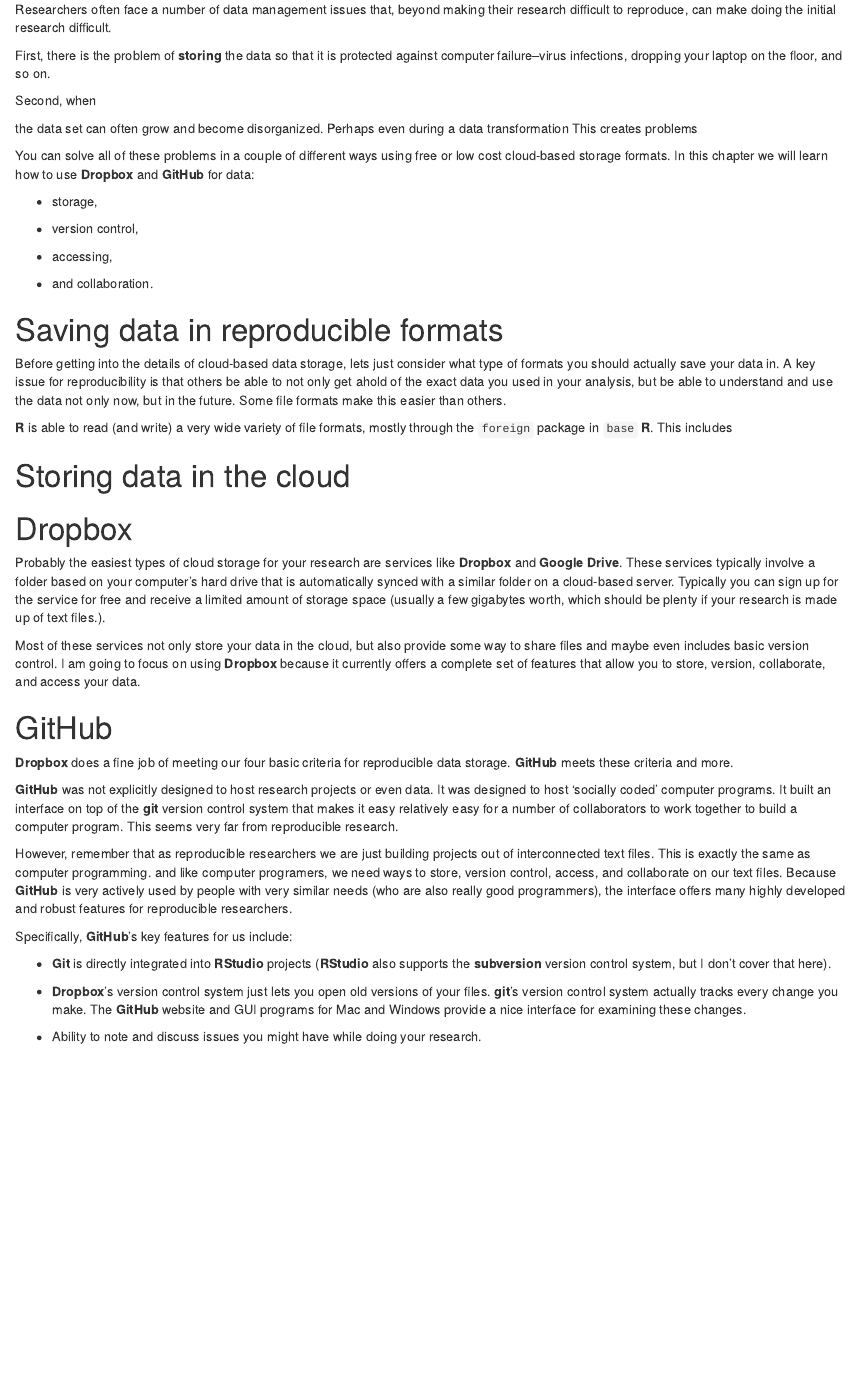
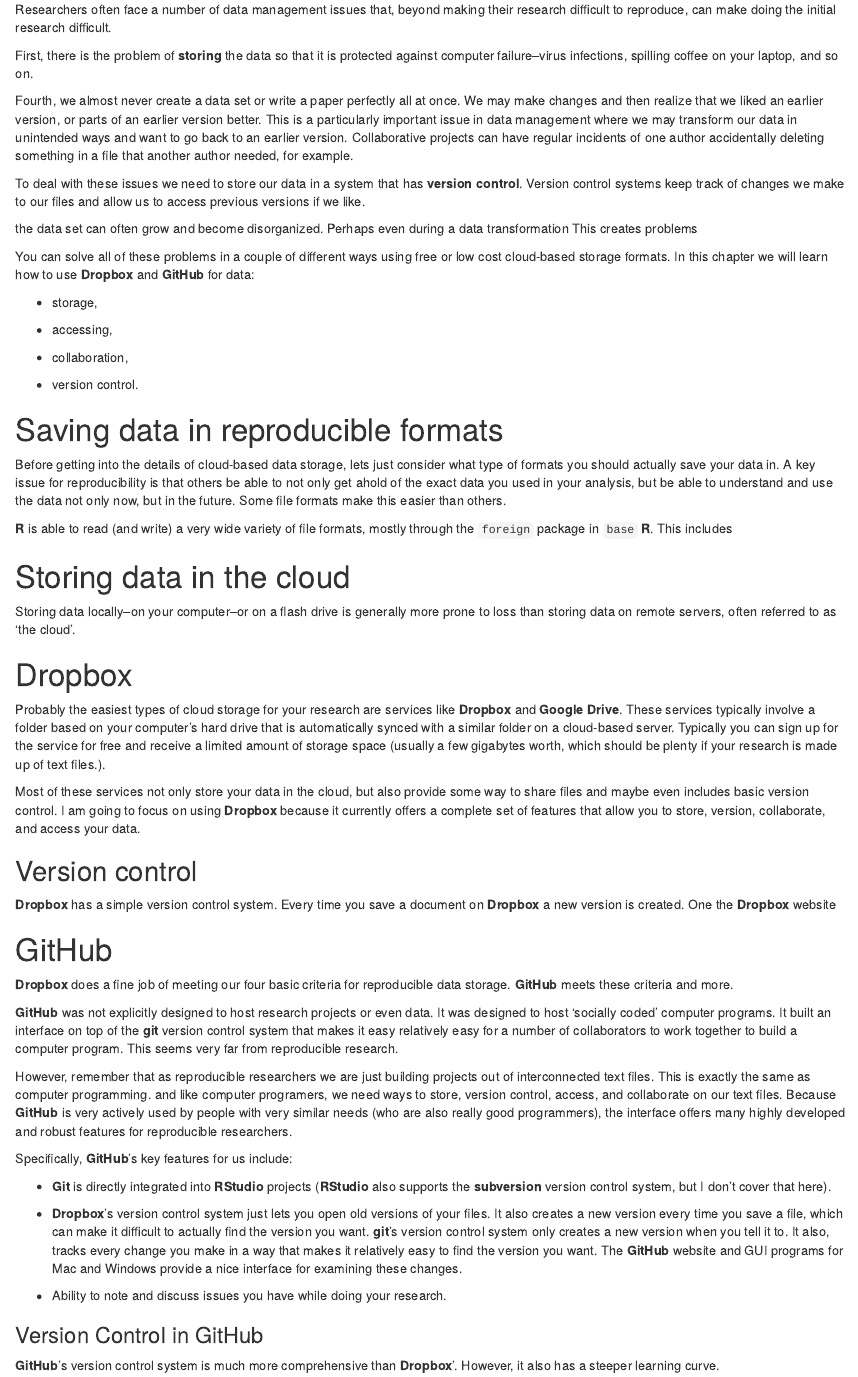
Before and after one commit to christophergandrud/Rep-Res-Book, an R Markdown document (Source/Chapter6/chapter6.Rmd): the page in a window 1100 px wide, from its top. Rendered offline with R 4.5, knitr and Pandoc, with nearby package versions.

Commit message:
began version control discussion

```diff
--- a/Source/Chapter6/chapter6.Rmd
+++ b/Source/Chapter6/chapter6.Rmd
@@ -11,9 +11,15 @@
 
 Researchers often face a number of data management issues that, beyond making their research difficult to reproduce, can make doing the initial research difficult.
 
-First, there is the problem of **storing** the data so that it is protected against computer failure--virus infections, dropping your laptop on the floor, and so on.
+First, there is the problem of **storing** the data so that it is protected against computer failure--virus infections, spilling coffee on your laptop, and so on.
 
-Second, when
+
+
+
+
+Fourth, we almost never create a data set or write a paper perfectly all at once. We may make changes and then realize that we liked an earlier version, or parts of an earlier version better. This is a particularly important issue in data management where we may transform our data in unintended ways and want to go back to an earlier version. Collaborative projects can have regular incidents of one author accidentally deleting something in a file that another author needed, for example.
+
+To deal with these issues we need to store our data in a system that has **version control**. Version control systems keep track of changes we make to our files and allow us to access previous versions if we like.
 
 
  the data set can often grow and become disorganized. Perhaps even during a data transformation  This creates problems
@@ -22,11 +28,12 @@
 
 - storage,
 
-- version control,
-
 - accessing,
 
-- and collaboration.
+- collaboration,
+
+- version control.
+
 
 # Saving data in reproducible formats
 
@@ -36,12 +43,18 @@
 
 # Storing data in the cloud
 
+Storing data locally--on your computer--or on a flash drive is generally more prone to loss than storing data on remote servers, often referred to as 'the cloud'.
+
 
 # Dropbox
 
 Probably the easiest types of cloud storage for your research are services like **Dropbox** and **Google Drive**. These services typically involve a folder based on your computer's hard drive that is automatically synced with a similar folder on a cloud-based server. Typically you can sign up for the service for free and receive a limited amount of storage space (usually a few gigabytes worth, which should be plenty if your research is made up of text files.).
 
 Most of these services not only store your data in the cloud, but also provide some way to share files and maybe even includes basic version control. I am going to focus on using **Dropbox** because it currently offers a complete set of features that allow you to store, version, collaborate, and access your data.
+
+## Version control
+
+**Dropbox** has a simple version control system. Every time you save a document on **Dropbox** a new version is created. One the **Dropbox** website
 
 <!-- Complete -->
 
@@ -59,6 +72,11 @@
 
 - **Git** is directly integrated into **RStudio** projects (**RStudio** also supports the **subversion** version control system, but I don't cover that here).
 
-- **Dropbox**'s version control system just lets you open old versions of your files. **git**'s version control system actually tracks every change you make. The **GitHub** website and GUI programs for Mac and Windows provide a nice interface for examining these changes.
+- **Dropbox**'s version control system just lets you open old versions of your files. It also creates a new version every time you save a file, which can make it difficult to actually find the version you want. **git**'s version control system only creates a new version when you tell it to. It also, tracks every change you make in a way that makes it relatively easy to find the version you want. The **GitHub** website and GUI programs for Mac and Windows provide a nice interface for examining these changes.
 
-- Ability to note and discuss issues you might have while doing your research.
+- Ability to note and discuss issues you have while doing your research.
+
+
+### Version Control in GitHub
+
+**GitHub**'s version control system is much more comprehensive than **Dropbox**'. However, it also has a steeper learning curve.
```
Also changed, not shown: Source/Chapter13/chapter13.Rmd (+1 -1 lines), Source/Chapter5/chapter5.Rmd (+26 -1 lines), Source/Chapter9/chapter9.Rmd (+1 -1 lines), StylisticConventions.md (+4 -0 lines), Source/Chapter6/chapter6.Rmd (4 more changed lines).
